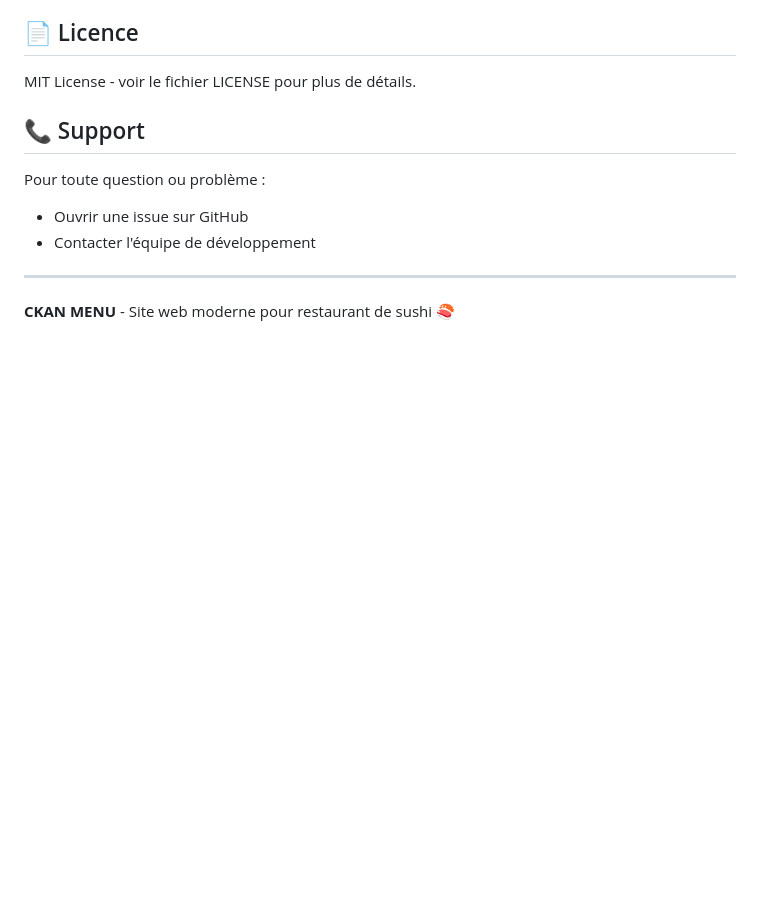
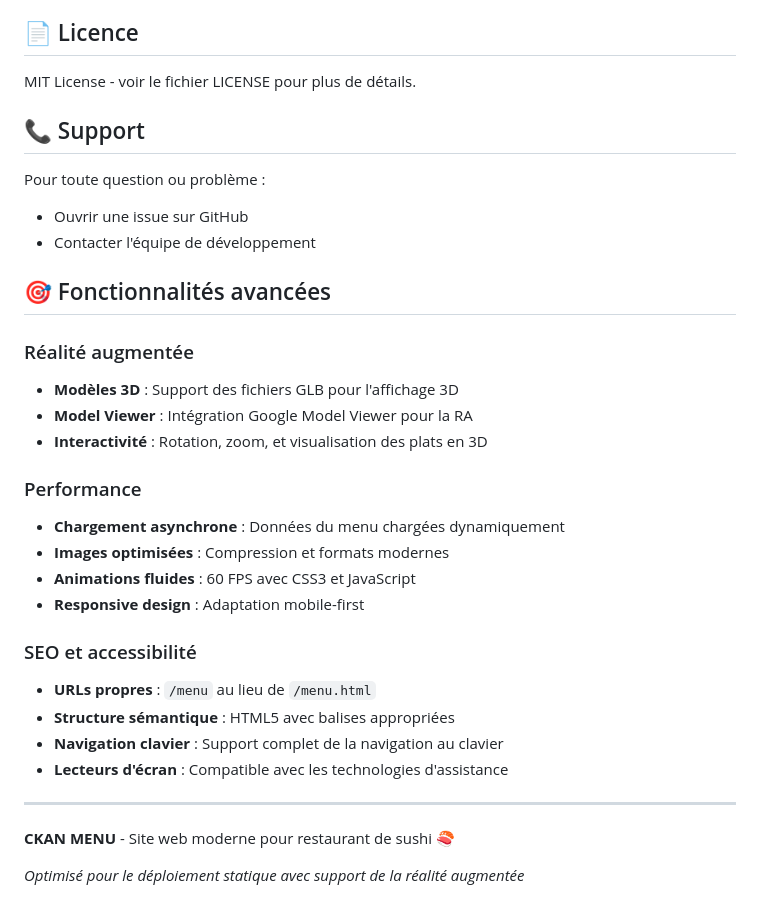
Before and after one commit to Cheickne-Kanoute/menu-ckan, a Markdown page: README.md, the part around the change printed below. GitHub-like rendering; blank space fills up the shorter version.

```diff
--- a/README.md
+++ b/README.md
@@ -215,6 +223,27 @@ Pour toute question ou problème :
 - Ouvrir une issue sur GitHub
 - Contacter l'équipe de développement
 
+## 🎯 Fonctionnalités avancées
+
+### Réalité augmentée
+- **Modèles 3D** : Support des fichiers GLB pour l'affichage 3D
+- **Model Viewer** : Intégration Google Model Viewer pour la RA
+- **Interactivité** : Rotation, zoom, et visualisation des plats en 3D
+
+### Performance
+- **Chargement asynchrone** : Données du menu chargées dynamiquement
+- **Images optimisées** : Compression et formats modernes
+- **Animations fluides** : 60 FPS avec CSS3 et JavaScript
+- **Responsive design** : Adaptation mobile-first
+
+### SEO et accessibilité
+- **URLs propres** : `/menu` au lieu de `/menu.html`
+- **Structure sémantique** : HTML5 avec balises appropriées
+- **Navigation clavier** : Support complet de la navigation au clavier
+- **Lecteurs d'écran** : Compatible avec les technologies d'assistance
+
 ---
 
 **CKAN MENU** - Site web moderne pour restaurant de sushi 🍣
+
+*Optimisé pour le déploiement statique avec support de la réalité augmentée*
```
Also changed, not shown: other parts of README.md (+50 -42 lines).
